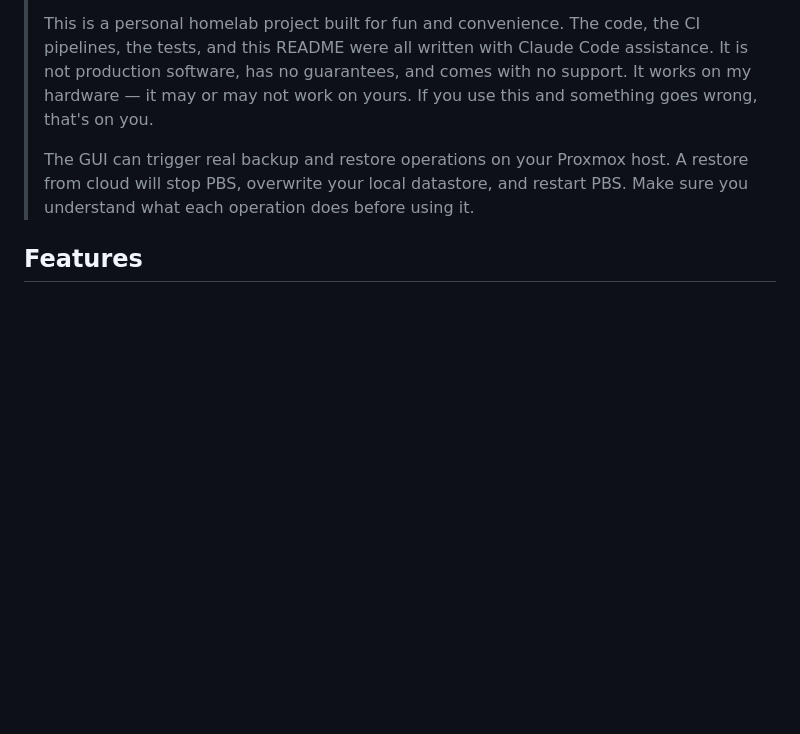
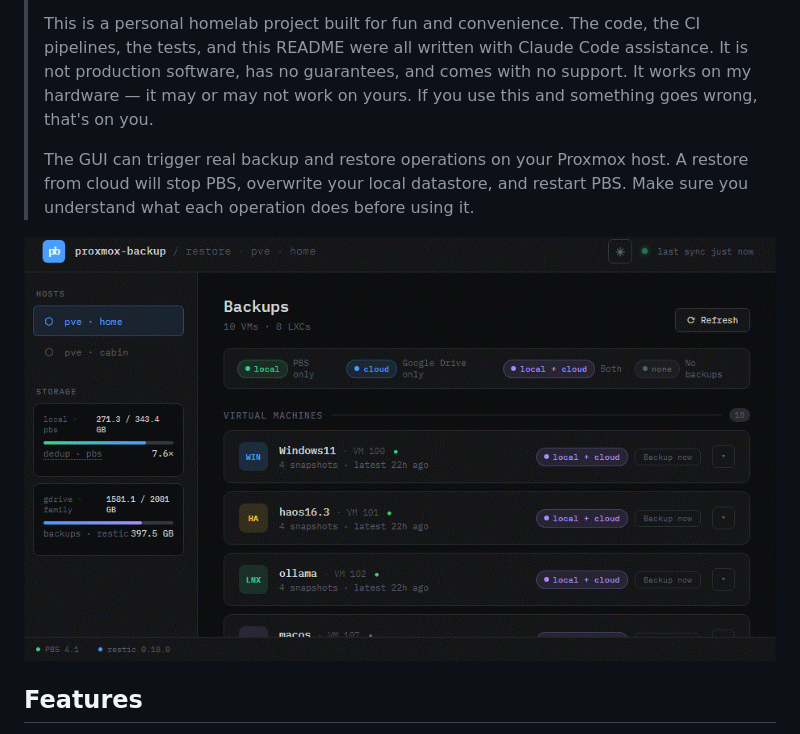
Before and after one commit to d96moe/proxmox-backup-gui, a Markdown page: README.md, the part around the change. GitHub-like rendering; pictures changed too: p-b-g_ui.gif (added); blank space fills up the shorter version.

Commit message:
added ui gif to readme

```diff
--- a/README.md
+++ b/README.md
@@ -9,6 +9,8 @@ Shows per-VM backup status, local/cloud coverage, storage usage, and historical
 > This is a personal homelab project built for fun and convenience. The code, the CI pipelines, the tests, and this README were all written with Claude Code assistance. It is not production software, has no guarantees, and comes with no support. It works on my hardware — it may or may not work on yours. If you use this and something goes wrong, that's on you.
 >
 > The GUI can trigger real backup and restore operations on your Proxmox host. A restore from cloud will stop PBS, overwrite your local datastore, and restart PBS. Make sure you understand what each operation does before using it.
+
+![til](./p-b-g_ui.gif)
 
 ## Features
 
```
Also changed, not shown: 2 other files.
